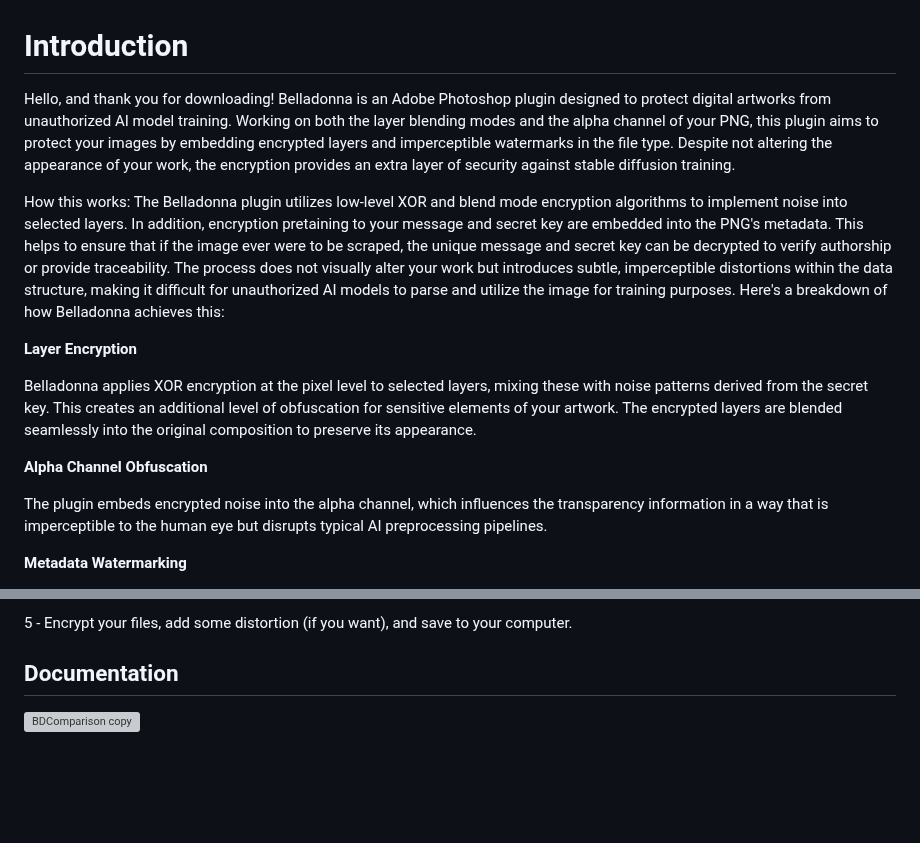
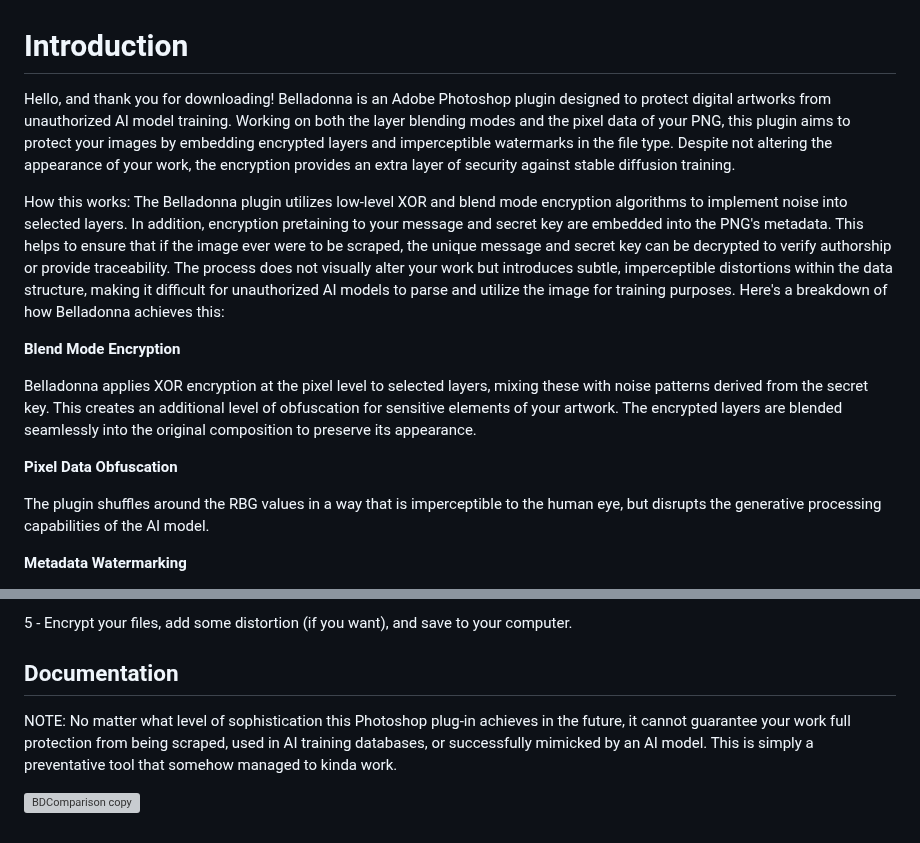
Before and after one commit to Kaichai444/Belladonna, a Markdown page: README.md, 2 parts joined by grey strips. Rendered like a GitHub page; blank space fills up the shorter version; grey boxes are pictures that could not be loaded.

```diff
--- a/README.md
+++ b/README.md
@@ -1,17 +1,17 @@
 # Introduction
 
-Hello, and thank you for downloading! Belladonna is an Adobe Photoshop plugin designed to protect digital artworks from unauthorized AI model training. Working on both the layer blending modes and the alpha channel of your PNG, this plugin aims to protect your images by embedding encrypted layers and imperceptible watermarks in the file type. Despite not altering the appearance of your work, the encryption provides an extra layer of security against stable diffusion training.
+Hello, and thank you for downloading! Belladonna is an Adobe Photoshop plugin designed to protect digital artworks from unauthorized AI model training. Working on both the layer blending modes and the pixel data of your PNG, this plugin aims to protect your images by embedding encrypted layers and imperceptible watermarks in the file type. Despite not altering the appearance of your work, the encryption provides an extra layer of security against stable diffusion training.
 
 
 How this works: The Belladonna plugin utilizes low-level XOR and blend mode encryption algorithms to implement noise into selected layers. In addition, encryption pretaining to your message and secret key are embedded into the PNG's metadata. This helps to ensure that if the image ever were to be scraped, the unique message and secret key can be decrypted to verify authorship or provide traceability. The process does not visually alter your work but introduces subtle, imperceptible distortions within the data structure, making it difficult for unauthorized AI models to parse and utilize the image for training purposes. Here's a breakdown of how Belladonna achieves this:
 
-**Layer Encryption**
+**Blend Mode Encryption**
 
   Belladonna applies XOR encryption at the pixel level to selected layers, mixing these with noise patterns derived from the secret key. This creates an additional level of obfuscation for sensitive elements of your artwork. The encrypted layers are blended seamlessly into the original composition to preserve its appearance.
 
-**Alpha Channel Obfuscation**
+**Pixel Data Obfuscation**
 
-  The plugin embeds encrypted noise into the alpha channel, which influences the transparency information in a way that is imperceptible to the human eye but disrupts typical AI preprocessing pipelines.
+  The plugin shuffles around the RBG values in a way that is imperceptible to the human eye, but disrupts the generative processing capabilities of the AI model.
 
 **Metadata Watermarking**
 
@@ -46,4 +46,6 @@ Since Photoshop 23.5.5
 
 ## Documentation
 
+NOTE: No matter what level of sophistication this Photoshop plug-in achieves in the future, it cannot guarantee your work full protection from being scraped, used in AI training databases, or successfully mimicked by an AI model. This is simply a preventative tool that somehow managed to kinda work.
+
 ![BDComparison copy](https://github.com/user-attachments/assets/144ab6c2-c0ce-4660-b65d-a72aa01b42b1)
```
